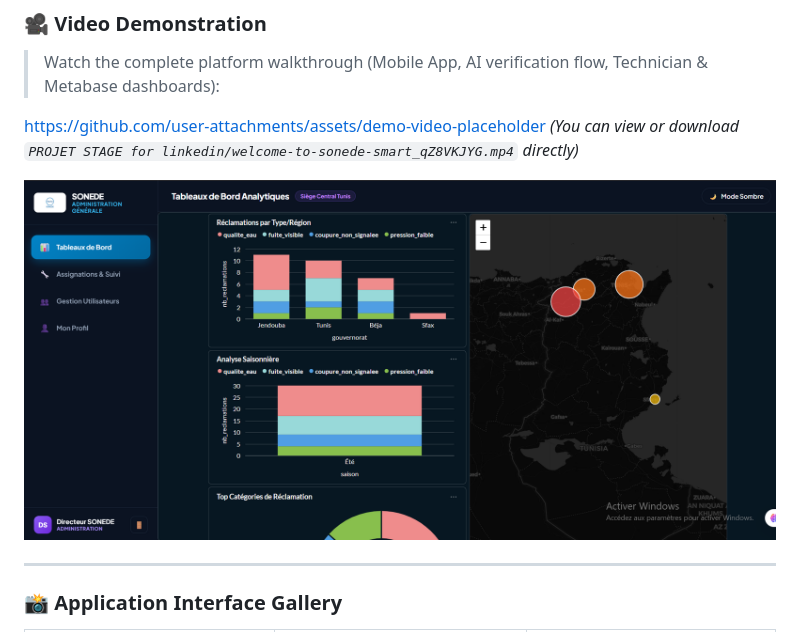
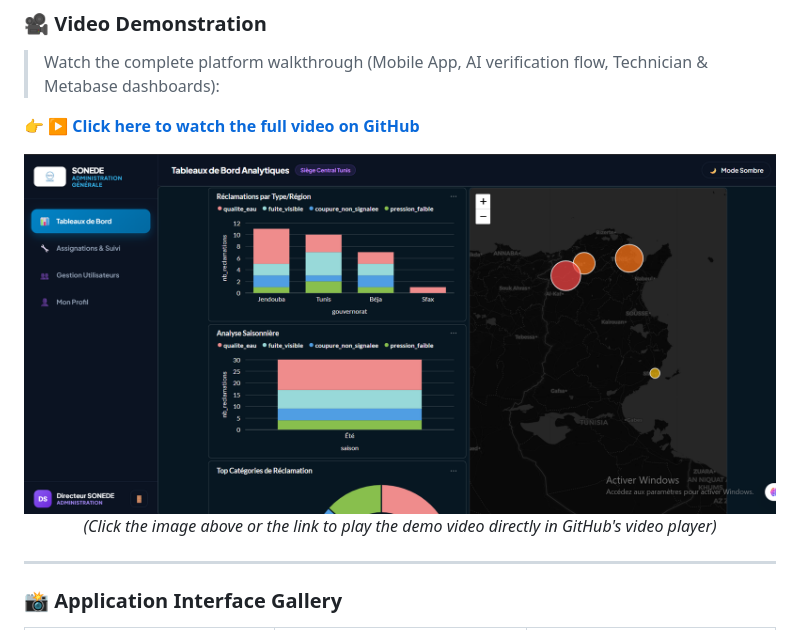
Before and after one commit to amalmch/projet_stage_MajestEYE, a Markdown page: README.md, the part around the change. GitHub-like rendering.

Commit message:
fix: update demo video links to direct GitHub player

```diff
--- a/README.md
+++ b/README.md
@@ -25,9 +25,15 @@ By uniting **Conversational AI**, **Computer Vision**, and **Real-Time Geospatia
 ### 🎥 Video Demonstration
 > Watch the complete platform walkthrough (Mobile App, AI verification flow, Technician & Metabase dashboards):
 
-https://github.com/user-attachments/assets/demo-video-placeholder *(You can view or download `PROJET STAGE for linkedin/welcome-to-sonede-smart_qZ8VKJYG.mp4` directly)*
+👉 **[▶️ Click here to watch the full video on GitHub](https://github.com/amalmch/projet_stage_MajestEYE/blob/main/PROJET%20STAGE%20for%20linkedin/welcome-to-sonede-smart_qZ8VKJYG.mp4)**
 
-[![Watch the Demo](PROJET%20STAGE%20for%20linkedin/dashboard_admin.png)](PROJET%20STAGE%20for%20linkedin/welcome-to-sonede-smart_qZ8VKJYG.mp4)
+<p align="center">
+  <a href="https://github.com/amalmch/projet_stage_MajestEYE/blob/main/PROJET%20STAGE%20for%20linkedin/welcome-to-sonede-smart_qZ8VKJYG.mp4">
+    <img src="PROJET%20STAGE%20for%20linkedin/dashboard_admin.png" alt="Watch the Demo Video" width="800"/>
+  </a>
+  <br>
+  <em>(Click the image above or the link to play the demo video directly in GitHub's video player)</em>
+</p>
 
 ---
 
```
